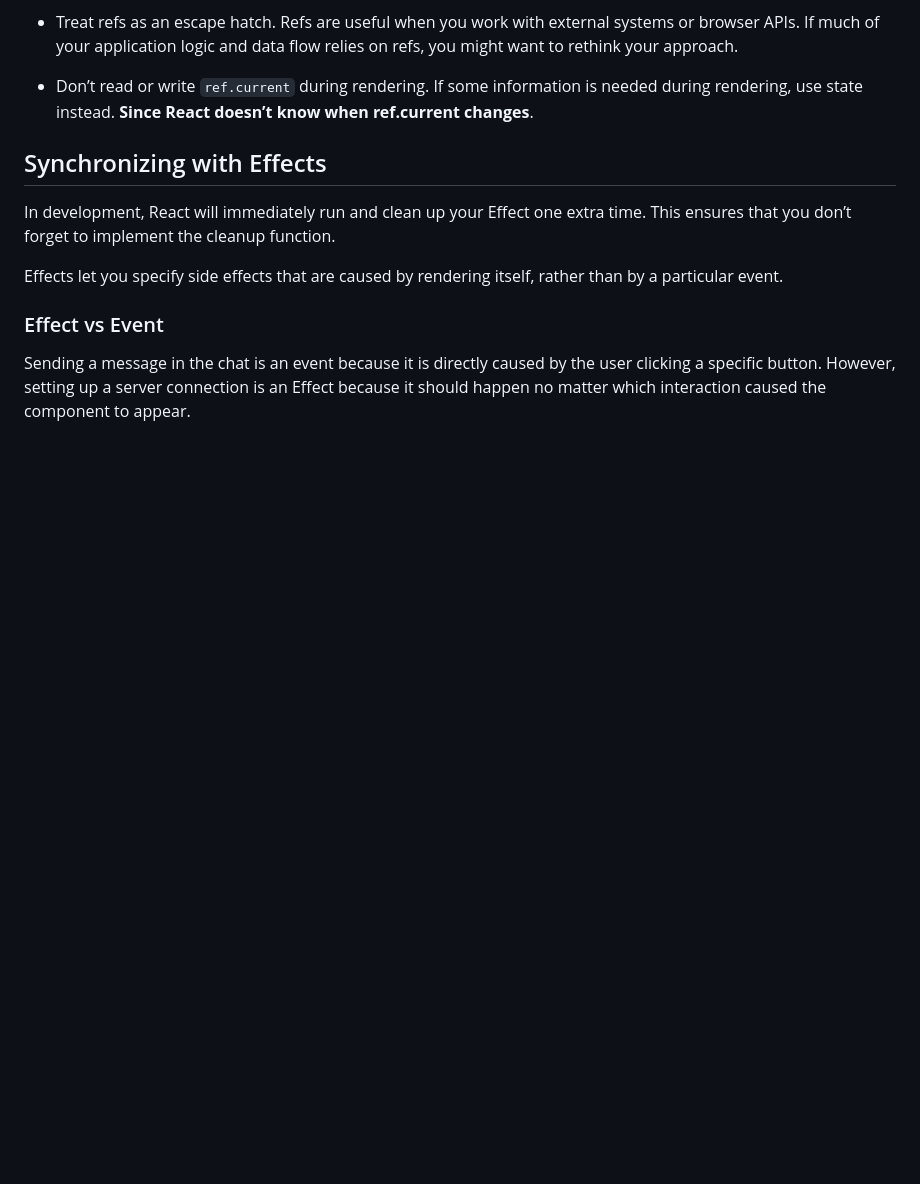
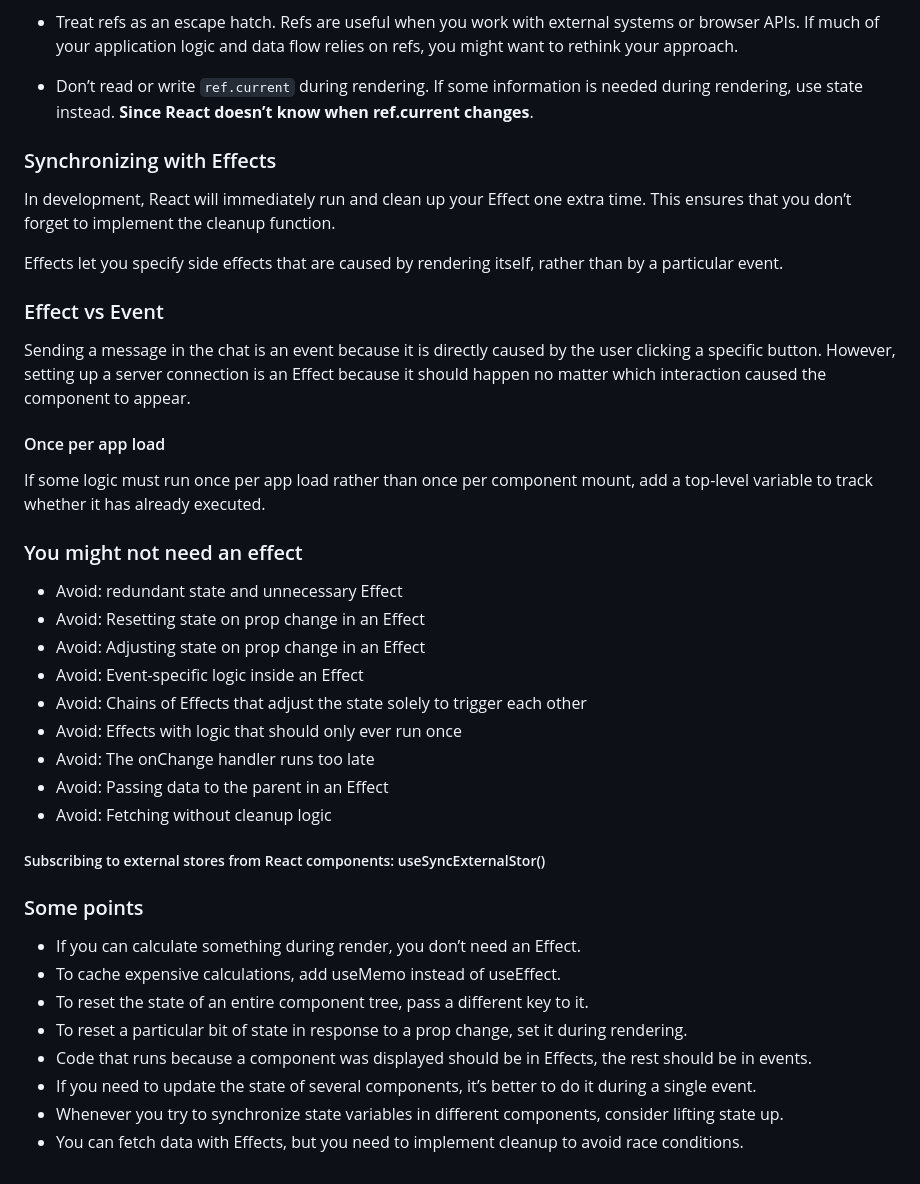
Before and after one commit to MArhamAA1422/b6-learning, a Markdown page: react/react.dev.md, the part around the change. Rendered like a GitHub page; blank space fills up the shorter version.

Commit message:
React.dev: useEffect usecases

```diff
--- a/react/react.dev.md
+++ b/react/react.dev.md
@@ -182,10 +182,36 @@ Following these principles will make your components more predictable:
 
 - Don’t read or write `ref.current` during rendering. If some information is needed during rendering, use state instead. **Since React doesn’t know when ref.current changes**.
 
-## Synchronizing with Effects
+### Synchronizing with Effects
 In development, React will immediately run and clean up your Effect one extra time. This ensures that you don’t forget to implement the cleanup function.
 
 Effects let you specify side effects that are caused by rendering itself, rather than by a particular event.
 
 ### Effect vs Event
 Sending a message in the chat is an event because it is directly caused by the user clicking a specific button. However, setting up a server connection is an Effect because it should happen no matter which interaction caused the component to appear.
+
+#### Once per app load
+If some logic must run once per app load rather than once per component mount, add a top-level variable to track whether it has already executed.
+
+### You might not need an effect
+- Avoid: redundant state and unnecessary Effect
+- Avoid: Resetting state on prop change in an Effect
+- Avoid: Adjusting state on prop change in an Effect
+- Avoid: Event-specific logic inside an Effect
+- Avoid: Chains of Effects that adjust the state solely to trigger each other
+- Avoid: Effects with logic that should only ever run once
+- Avoid: The onChange handler runs too late
+- Avoid: Passing data to the parent in an Effect
+- Avoid: Fetching without cleanup logic
+
+##### Subscribing to external stores from React components: useSyncExternalStor()
+
+### Some points
+- If you can calculate something during render, you don’t need an Effect.
+- To cache expensive calculations, add useMemo instead of useEffect.
+- To reset the state of an entire component tree, pass a different key to it.
+- To reset a particular bit of state in response to a prop change, set it during rendering.
+- Code that runs because a component was displayed should be in Effects, the rest should be in events.
+- If you need to update the state of several components, it’s better to do it during a single event.
+- Whenever you try to synchronize state variables in different components, consider lifting state up.
+- You can fetch data with Effects, but you need to implement cleanup to avoid race conditions.
```
